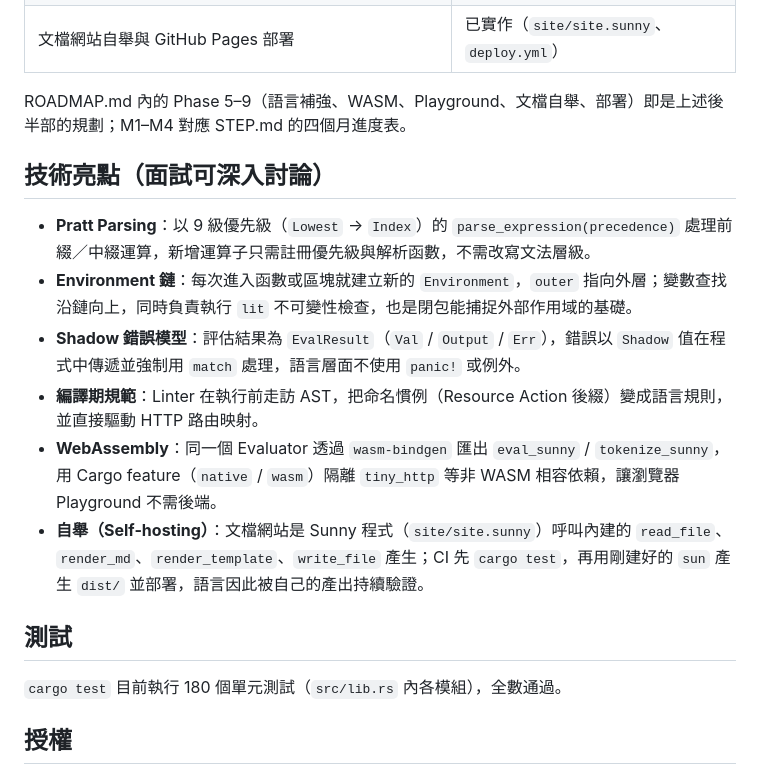
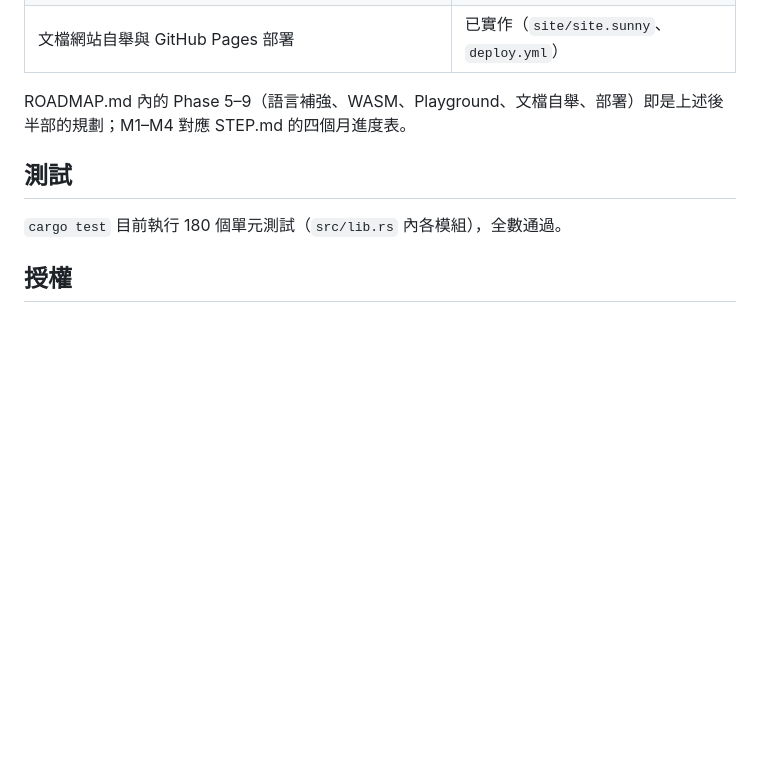
Before and after one commit to AdaaWu/sunny-lang, a Markdown page: README.zh-TW.md, the part around the change. Rendered like a GitHub page; blank space fills up the shorter version.

```diff
--- a/README.zh-TW.md
+++ b/README.zh-TW.md
@@ -167,15 +167,6 @@ sunny-lang/
 
 ROADMAP.md 內的 Phase 5–9（語言補強、WASM、Playground、文檔自舉、部署）即是上述後半部的規劃；M1–M4 對應 STEP.md 的四個月進度表。
 
-## 技術亮點（面試可深入討論）
-
-- **Pratt Parsing**：以 9 級優先級（`Lowest` → `Index`）的 `parse_expression(precedence)` 處理前綴／中綴運算，新增運算子只需註冊優先級與解析函數，不需改寫文法層級。
-- **Environment 鏈**：每次進入函數或區塊就建立新的 `Environment`，`outer` 指向外層；變數查找沿鏈向上，同時負責執行 `lit` 不可變性檢查，也是閉包能捕捉外部作用域的基礎。
-- **Shadow 錯誤模型**：評估結果為 `EvalResult`（`Val` / `Output` / `Err`），錯誤以 `Shadow` 值在程式中傳遞並強制用 `match` 處理，語言層面不使用 `panic!` 或例外。
-- **編譯期規範**：Linter 在執行前走訪 AST，把命名慣例（Resource Action 後綴）變成語言規則，並直接驅動 HTTP 路由映射。
-- **WebAssembly**：同一個 Evaluator 透過 `wasm-bindgen` 匯出 `eval_sunny` / `tokenize_sunny`，用 Cargo feature（`native` / `wasm`）隔離 `tiny_http` 等非 WASM 相容依賴，讓瀏覽器 Playground 不需後端。
-- **自舉（Self-hosting）**：文檔網站是 Sunny 程式（`site/site.sunny`）呼叫內建的 `read_file`、`render_md`、`render_template`、`write_file` 產生；CI 先 `cargo test`，再用剛建好的 `sun` 產生 `dist/` 並部署，語言因此被自己的產出持續驗證。
-
 ## 測試
 
 `cargo test` 目前執行 180 個單元測試（`src/lib.rs` 內各模組），全數通過。
```
Also changed, not shown: README.md (+0 -9 lines).
